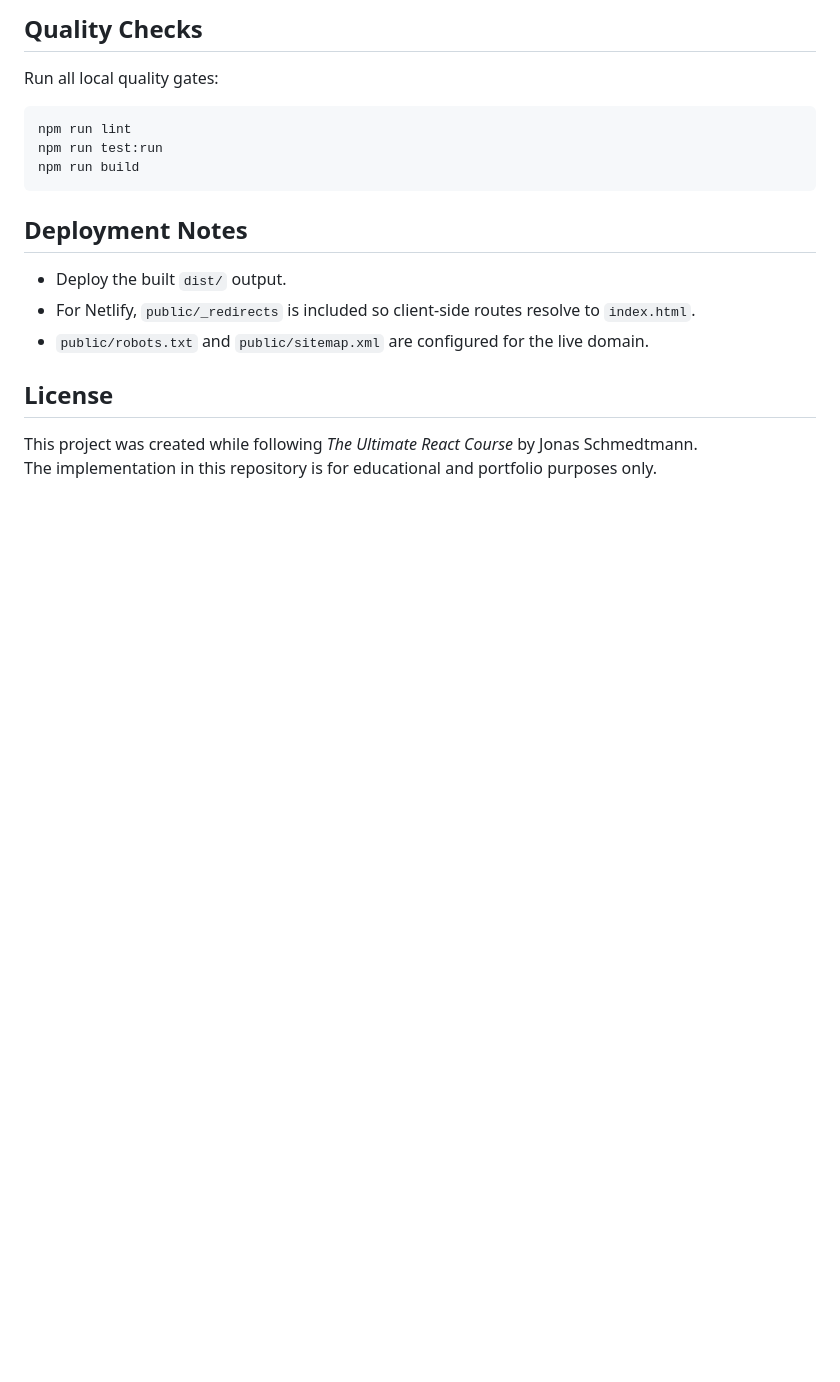
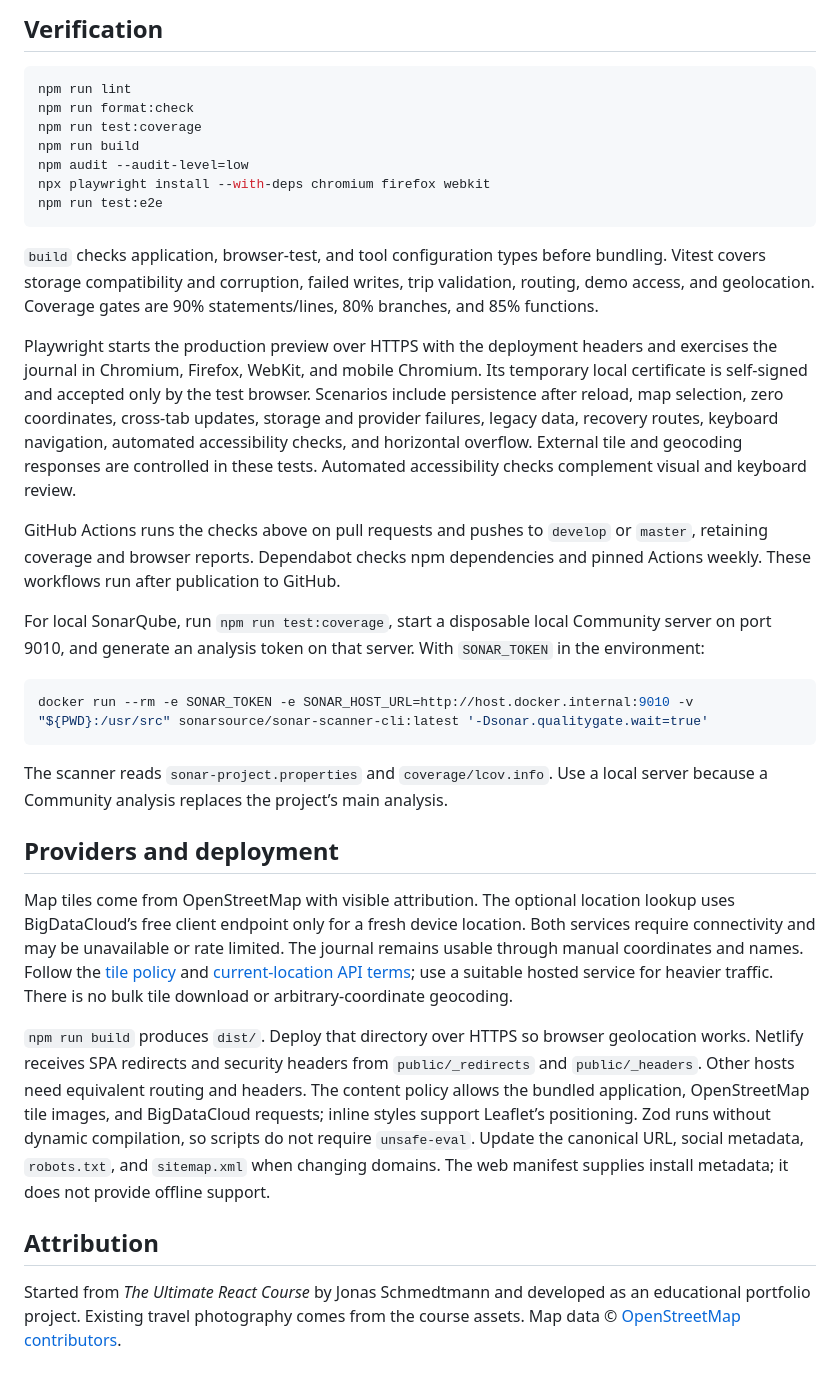
Before and after one commit to vdrenkov/world-wise, a Markdown page: README.md, the part around one of its changes. Rendered like a GitHub page; blank space fills up the shorter version.

````diff
--- a/README.md
+++ b/README.md
@@ -59,21 +43,36 @@ Visited cities are stored locally in your browser (`localStorage` key: `worldwis
 
-## Quality Checks
-
-Run all local quality gates:
+## Verification
 
 ```bash
 npm run lint
-npm run test:run
+npm run format:check
+npm run test:coverage
 npm run build
+npm audit --audit-level=low
+npx playwright install --with-deps chromium firefox webkit
+npm run test:e2e
 ```
 
-## Deployment Notes
+`build` checks application, browser-test, and tool configuration types before bundling. Vitest covers storage compatibility and corruption, failed writes, trip validation, routing, demo access, and geolocation. Coverage gates are 90% statements/lines, 80% branches, and 85% functions.
 
-- Deploy the built `dist/` output.
-- For Netlify, `public/_redirects` is included so client-side routes resolve to `index.html`.
-- `public/robots.txt` and `public/sitemap.xml` are configured for the live domain.
+Playwright starts the production preview over HTTPS with the deployment headers and exercises the journal in Chromium, Firefox, WebKit, and mobile Chromium. Its temporary local certificate is self-signed and accepted only by the test browser. Scenarios include persistence after reload, map selection, zero coordinates, cross-tab updates, storage and provider failures, legacy data, recovery routes, keyboard navigation, automated accessibility checks, and horizontal overflow. External tile and geocoding responses are controlled in these tests. Automated accessibility checks complement visual and keyboard review.
 
-## License
+GitHub Actions runs the checks above on pull requests and pushes to `develop` or `master`, retaining coverage and browser reports. Dependabot checks npm dependencies and pinned Actions weekly. These workflows run after publication to GitHub.
 
-This project was created while following _The Ultimate React Course_ by Jonas Schmedtmann.
-The implementation in this repository is for educational and portfolio purposes only.
+For local SonarQube, run `npm run test:coverage`, start a disposable local Community server on port 9010, and generate an analysis token on that server. With `SONAR_TOKEN` in the environment:
+
+```bash
+docker run --rm -e SONAR_TOKEN -e SONAR_HOST_URL=http://host.docker.internal:9010 -v "${PWD}:/usr/src" sonarsource/sonar-scanner-cli:latest '-Dsonar.qualitygate.wait=true'
+```
+
+The scanner reads `sonar-project.properties` and `coverage/lcov.info`. Use a local server because a Community analysis replaces the project’s main analysis.
+
+## Providers and deployment
+
+Map tiles come from OpenStreetMap with visible attribution. The optional location lookup uses BigDataCloud’s free client endpoint only for a fresh device location. Both services require connectivity and may be unavailable or rate limited. The journal remains usable through manual coordinates and names. Follow the [tile policy](https://operations.osmfoundation.org/policies/tiles/) and [current-location API terms](https://www.bigdatacloud.com/docs/free-api/free-reverse-geocode-to-city-api); use a suitable hosted service for heavier traffic. There is no bulk tile download or arbitrary-coordinate geocoding.
+
+`npm run build` produces `dist/`. Deploy that directory over HTTPS so browser geolocation works. Netlify receives SPA redirects and security headers from `public/_redirects` and `public/_headers`. Other hosts need equivalent routing and headers. The content policy allows the bundled application, OpenStreetMap tile images, and BigDataCloud requests; inline styles support Leaflet’s positioning. Zod runs without dynamic compilation, so scripts do not require `unsafe-eval`. Update the canonical URL, social metadata, `robots.txt`, and `sitemap.xml` when changing domains. The web manifest supplies install metadata; it does not provide offline support.
+
+## Attribution
+
+Started from _The Ultimate React Course_ by Jonas Schmedtmann and developed as an educational portfolio project. Existing travel photography comes from the course assets. Map data © [OpenStreetMap contributors](https://www.openstreetmap.org/copyright).
````
Also changed, not shown: other parts of README.md (+22 -38 lines), docs/journal.png (added), docs/preview.png (added), public/og-cover.jpg.
